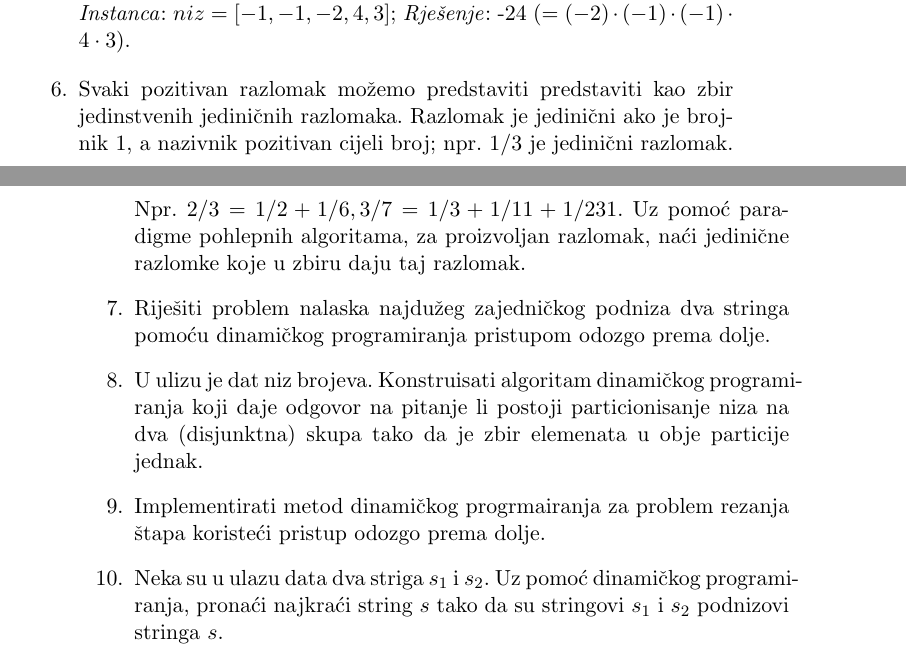
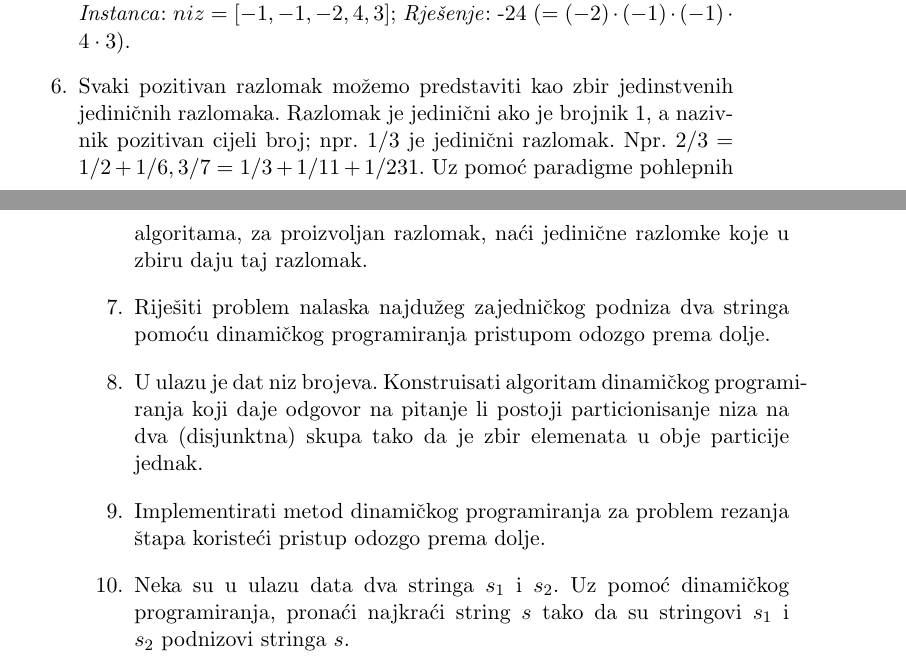
Before and after one commit to markodjukanovic90/Proceduralno-programiranje-knjiga, a LaTeX book (knjiga_poliranje/main.tex, which reads knjiga_poliranje/chapter-03-04/chapter03.tex): two parts of pages 209 and 210 of 235, joined at a grey line, cut so that both start at the same text. Compiled offline with pdfLaTeX.

Commit message:
Jos neke ispravke

```diff
--- a/knjiga_poliranje/chapter-03-04/chapter03.tex
+++ b/knjiga_poliranje/chapter-03-04/chapter03.tex
@@ -2554,15 +2554,15 @@ $(1\ 1\ 1\ 1\ 0), (1\ 0\ 1\ 1\ 1), (0\ 1\ 1\ 1\ 1), \ldots ,$ $(2\ 1\ 0\ 0\ 1),
 	 \textit{Instanca}: $niz = [ -1, -1, -2, 4, 3]$; \textit{Rješenje}:  -24 ($=(-2 )\cdot (-1) \cdot (-1) \cdot 4 \cdot 3$).
 
 	%https://www.geeksforgeeks.org/greedy-algorithm-egyptian-fraction/
-	\item Svaki pozitivan razlomak možemo predstaviti predstaviti kao zbir jedi\-nstvenih jediničnih razlomaka. Razlomak je jedinični ako je brojnik 1, a nazivnik pozitivan cijeli broj; npr. $1/3$ je jedinični razlomak. Npr. $2/3= 1/2 + 1/6, 3/7=1/3 + 1/11 + 1/231.$   Uz pomoć paradigme pohlepnih algoritama, za proizvoljan razlomak, naći jedinične razlomke koje u zbiru daju taj razlomak.
+	\item Svaki pozitivan razlomak možemo predstaviti kao zbir jedi\-nstvenih jediničnih razlomaka. Razlomak je jedinični ako je brojnik 1, a nazivnik pozitivan cijeli broj; npr. $1/3$ je jedinični razlomak. Npr. $2/3= 1/2 + 1/6, 3/7=1/3 + 1/11 + 1/231.$   Uz pomoć paradigme pohlepnih algoritama, za proizvoljan razlomak, naći jedinične razlomke koje u zbiru daju taj razlomak.
 
 
 	\item Riješiti problem nalaska najdužeg zajedničkog podniza dva stringa pomoću dinamičkog programiranja pristupom odozgo prema dolje.
 
-	\item U ulizu je dat niz brojeva.  Konstruisati algoritam dinamičkog programi\-ranja koji daje odgovor na pitanje li postoji particionisanje niza na dva (disjunktna) skupa tako da je zbir elemenata u obje particije jednak.
-	\item Implementirati metod dinamičkog progrmairanja  za problem rezanja štapa koristeći pristup odozgo prema dolje.
-
-	\item Neka su u ulazu data dva striga $s_1$ i $s_2$. Uz pomoć dinamičkog programi\-ranja, pronaći najkraći string $s$ tako da
+	\item U ulazu je dat niz brojeva.  Konstruisati algoritam dinamičkog programi\-ranja koji daje odgovor na pitanje li postoji particionisanje niza na dva (disjunktna) skupa tako da je zbir elemenata u obje particije jednak.
+	\item Implementirati metod dinamičkog programiranja  za problem rezanja štapa koristeći pristup odozgo prema dolje.
+
+	\item Neka su u ulazu data dva stringa $s_1$ i $s_2$. Uz pomoć dinamičkog programi\-ranja, pronaći najkraći string $s$ tako da
 	su stringovi $s_1$ i $s_2$ podnizovi stringa $s$.
 	\item  Data  je riječ i riječnik (skup riječi). Ispitati da li se riječ može podijeliti na segmente (podstringove) tako da oni pripadaju riječniku. \\
 
```
Also changed, not shown: knjiga_poliranje/chapter-01-02/chapter01.tex (+2 -2 lines), knjiga_poliranje/chapter-01-02/chapter02.tex (+1 -1 lines), knjiga_poliranje/main.tex (+1 -1 lines), knjiga_poliranje/chapter-03-04/chapter03.tex (2 more changed lines), 8 other files.
